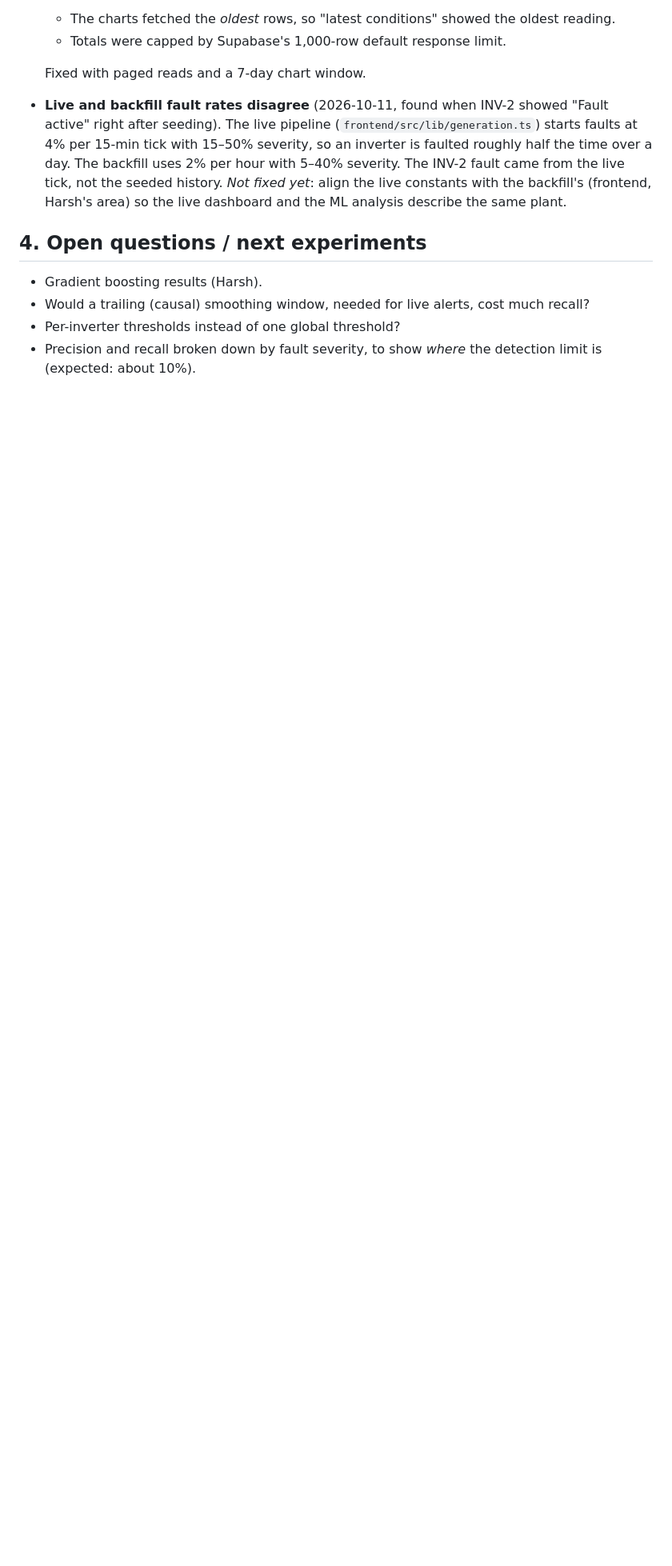
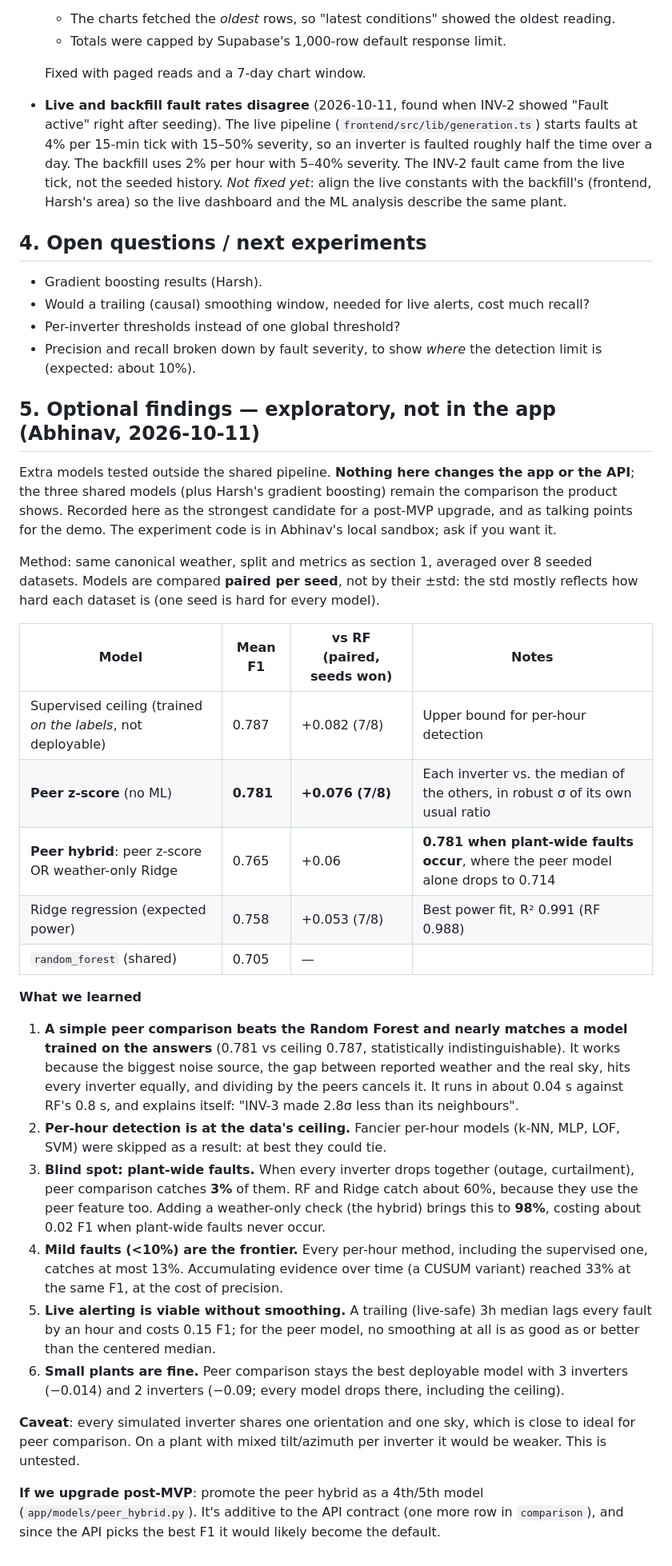
Before and after one commit to code-Harsh247/DataAnalytics2026, a Markdown page: FINDINGS.md, the part around the change. Shown at 80% size. GitHub-like rendering; blank space fills up the shorter version.

Commit message:
Document optional model experiments in shared findings; notify Harsh
Exploratory results only (peer z-score, peer hybrid, Ridge, supervised
ceiling); no app or API changes.

Co-Authored-By: Claude Opus 5.5 <noreply@anthropic.com>

```diff
--- a/FINDINGS.md
+++ b/FINDINGS.md
@@ -154,3 +154,58 @@ single run moves by ±0.1 F1.)
 - Per-inverter thresholds instead of one global threshold?
 - Precision and recall broken down by fault severity, to show *where* the
   detection limit is (expected: about 10%).
+
+## 5. Optional findings — exploratory, not in the app (Abhinav, 2026-10-11)
+
+Extra models tested outside the shared pipeline. **Nothing here changes the
+app or the API**; the three shared models (plus Harsh's gradient boosting)
+remain the comparison the product shows. Recorded here as the strongest
+candidate for a post-MVP upgrade, and as talking points for the demo. The
+experiment code is in Abhinav's local sandbox; ask if you want it.
+
+Method: same canonical weather, split and metrics as section 1, averaged over
+8 seeded datasets. Models are compared **paired per seed**, not by their
+±std: the std mostly reflects how hard each dataset is (one seed is hard for
+every model).
+
+| Model | Mean F1 | vs RF (paired, seeds won) | Notes |
+|---|---|---|---|
+| Supervised ceiling (trained *on the labels*, not deployable) | 0.787 | +0.082 (7/8) | Upper bound for per-hour detection |
+| **Peer z-score** (no ML) | **0.781** | **+0.076 (7/8)** | Each inverter vs. the median of the others, in robust σ of its own usual ratio |
+| **Peer hybrid**: peer z-score OR weather-only Ridge | 0.765 | +0.06 | **0.781 when plant-wide faults occur**, where the peer model alone drops to 0.714 |
+| Ridge regression (expected power) | 0.758 | +0.053 (7/8) | Best power fit, R² 0.991 (RF 0.988) |
+| `random_forest` (shared) | 0.705 | — | |
+
+**What we learned**
+1. **A simple peer comparison beats the Random Forest and nearly matches a
+   model trained on the answers** (0.781 vs ceiling 0.787,
+   statistically indistinguishable). It works because the biggest noise
+   source, the gap between reported weather and the real sky, hits every
+   inverter equally, and dividing by the peers cancels it. It runs in about
+   0.04 s against RF's 0.8 s, and explains itself: "INV-3 made 2.8σ less
+   than its neighbours".
+2. **Per-hour detection is at the data's ceiling.** Fancier per-hour models
+   (k-NN, MLP, LOF, SVM) were skipped as a result: at best they could tie.
+3. **Blind spot: plant-wide faults.** When every inverter drops together
+   (outage, curtailment), peer comparison catches **3%** of them. RF and
+   Ridge catch about 60%, because they use the peer feature too. Adding a
+   weather-only check (the hybrid) brings this to **98%**, costing about
+   0.02 F1 when plant-wide faults never occur.
+4. **Mild faults (<10%) are the frontier.** Every per-hour method, including
+   the supervised one, catches at most 13%. Accumulating evidence over time
+   (a CUSUM variant) reached 33% at the same F1, at the cost of precision.
+5. **Live alerting is viable without smoothing.** A trailing (live-safe) 3h
+   median lags every fault by an hour and costs 0.15 F1; for the peer model,
+   no smoothing at all is as good as or better than the centered median.
+6. **Small plants are fine.** Peer comparison stays the best deployable model
+   with 3 inverters (−0.014) and 2 inverters (−0.09; every model drops there,
+   including the ceiling).
+
+**Caveat**: every simulated inverter shares one orientation and one sky,
+which is close to ideal for peer comparison. On a plant with mixed
+tilt/azimuth per inverter it would be weaker. This is untested.
+
+**If we upgrade post-MVP**: promote the peer hybrid as a 4th/5th model
+(`app/models/peer_hybrid.py`). It's additive to the API contract (one more
+row in `comparison`), and since the API picks the best F1 it would likely
+become the default.
```
Also changed, not shown: PRODUCT_PLAN.md (+8 -0 lines).
